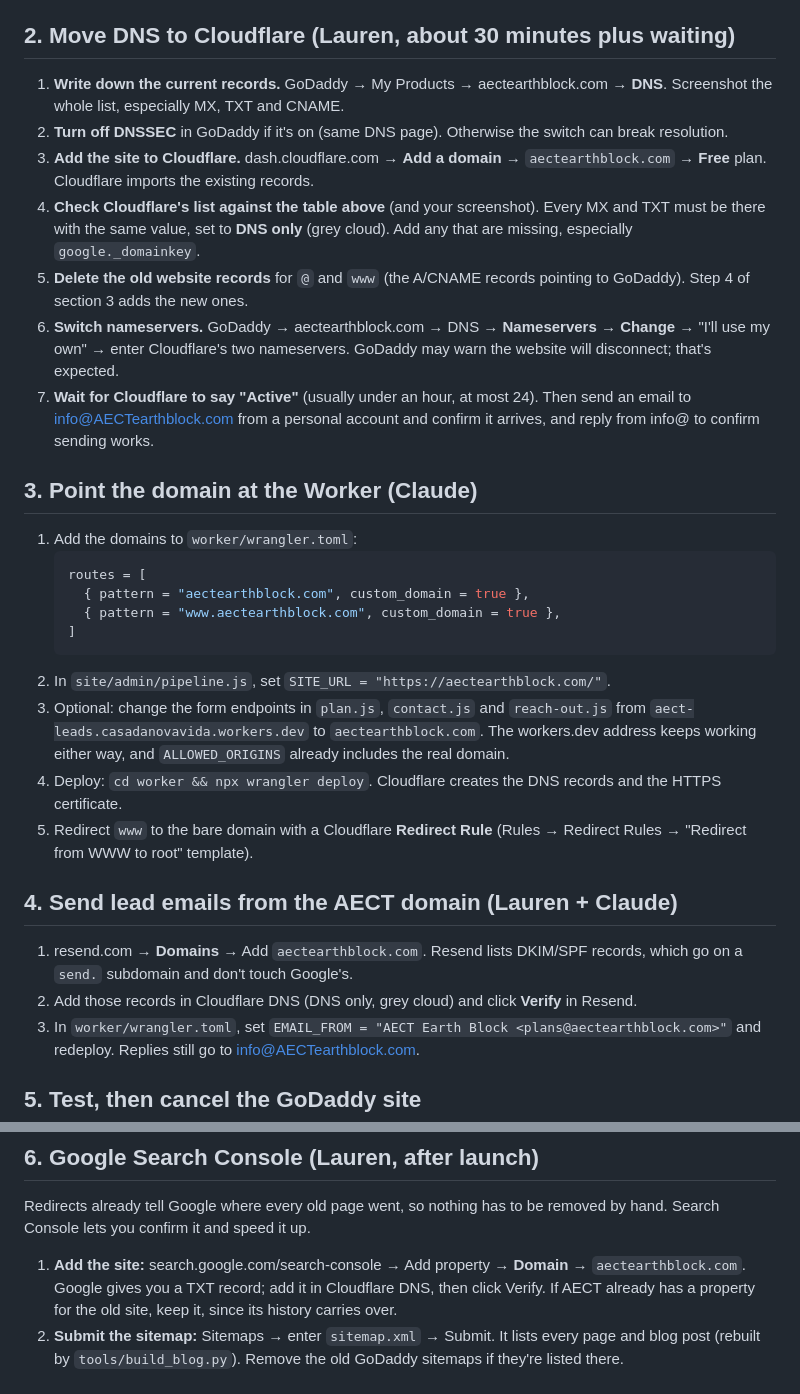
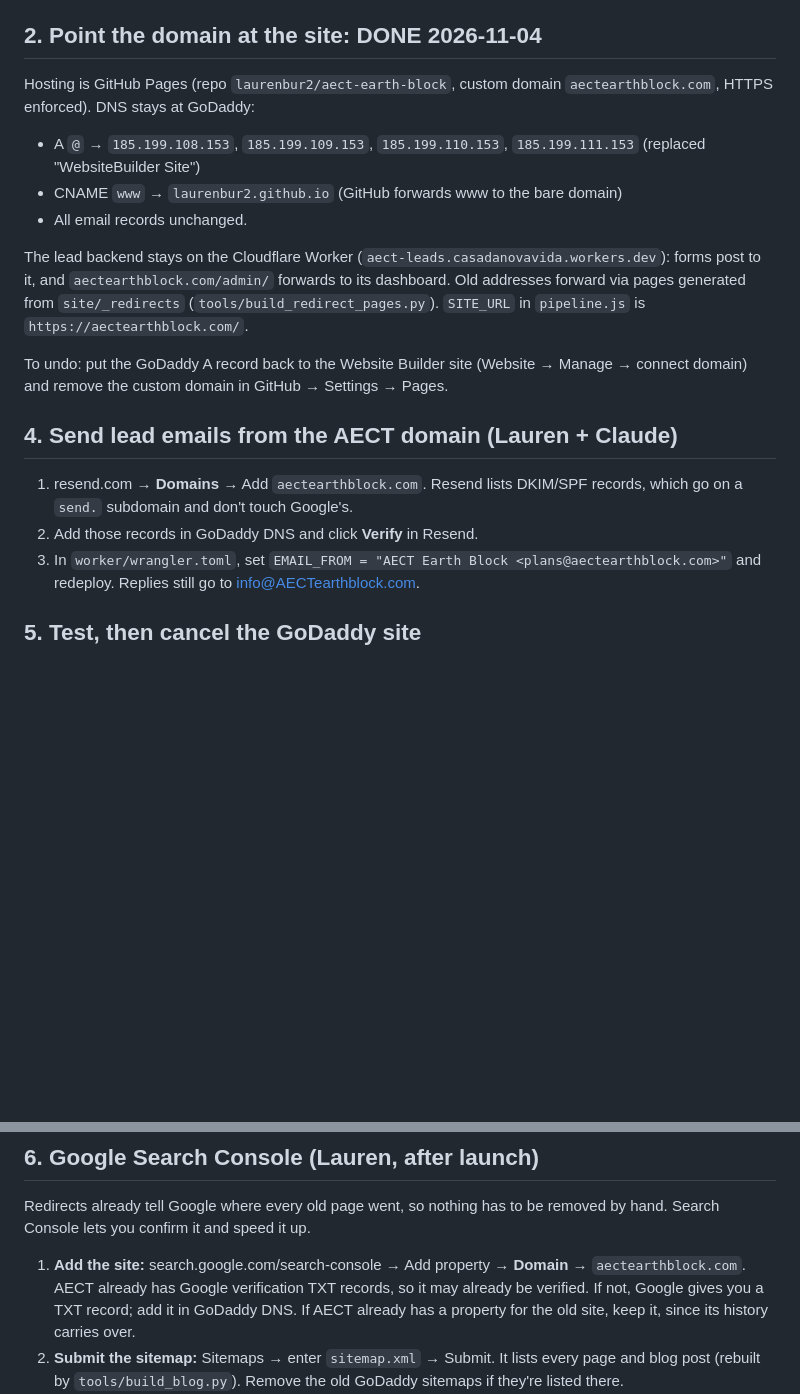
Before and after one commit to laurenbur2/aect-earth-block, a Markdown page: LAUNCH.md, 2 parts joined by grey strips. Rendered like a GitHub page; blank space fills up the shorter version.

Commit message:
LAUNCH.md: record the GitHub Pages + GoDaddy DNS setup
Co-Authored-By: Claude Opus 5.5 <noreply@anthropic.com>

````diff
--- a/LAUNCH.md
+++ b/LAUNCH.md
@@ -39,31 +39,19 @@ Delete these (old GoDaddy website): A `@` → `13.248.243.5` and `76.223.105.230
 - [ ] **Book a call (on hold):** no Calendly yet, so `BOOK_CALL_URL` is empty in `main.js` and `pipeline.js`. "Book a call" links go to the consult request on the contact form, and emails say "Request a call". Once Calendly exists, paste its link into both files ([README.md](README.md#calendly-the-75-call-with-ryan)).
 - [x] **Old URLs:** all 44 old addresses (pages, blog posts, shop, booking) forward to the closest new page via `site/_redirects` (301s, so Google moves its listings). Add a line there if an old link turns up later.
 
-## 2. Move DNS to Cloudflare (Lauren, about 30 minutes plus waiting)
-1. **Write down the current records.** GoDaddy → My Products → aectearthblock.com → **DNS**. Screenshot the whole list, especially MX, TXT and CNAME.
-2. **Turn off DNSSEC** in GoDaddy if it's on (same DNS page). Otherwise the switch can break resolution.
-3. **Add the site to Cloudflare.** dash.cloudflare.com → **Add a domain** → `aectearthblock.com` → **Free** plan. Cloudflare imports the existing records.
-4. **Check Cloudflare's list against the table above** (and your screenshot). Every MX and TXT must be there with the same value, set to **DNS only** (grey cloud). Add any that are missing, especially `google._domainkey`.
-5. **Delete the old website records** for `@` and `www` (the A/CNAME records pointing to GoDaddy). Step 4 of section 3 adds the new ones.
-6. **Switch nameservers.** GoDaddy → aectearthblock.com → DNS → **Nameservers** → **Change** → "I'll use my own" → enter Cloudflare's two nameservers. GoDaddy may warn the website will disconnect; that's expected.
-7. **Wait for Cloudflare to say "Active"** (usually under an hour, at most 24). Then send an email to info@AECTearthblock.com from a personal account and confirm it arrives, and reply from info@ to confirm sending works.
+## 2. Point the domain at the site: DONE 2026-11-04
+Hosting is GitHub Pages (repo `laurenbur2/aect-earth-block`, custom domain `aectearthblock.com`, HTTPS enforced). DNS stays at GoDaddy:
+- A `@` → `185.199.108.153`, `185.199.109.153`, `185.199.110.153`, `185.199.111.153` (replaced "WebsiteBuilder Site")
+- CNAME `www` → `laurenbur2.github.io` (GitHub forwards www to the bare domain)
+- All email records unchanged.
 
-## 3. Point the domain at the Worker (Claude)
-1. Add the domains to `worker/wrangler.toml`:
-   ```toml
-   routes = [
-     { pattern = "aectearthblock.com", custom_domain = true },
-     { pattern = "www.aectearthblock.com", custom_domain = true },
-   ]
-   ```
-2. In `site/admin/pipeline.js`, set `SITE_URL = "https://aectearthblock.com/"`.
-3. Optional: change the form endpoints in `plan.js`, `contact.js` and `reach-out.js` from `aect-leads.casadanovavida.workers.dev` to `aectearthblock.com`. The workers.dev address keeps working either way, and `ALLOWED_ORIGINS` already includes the real domain.
-4. Deploy: `cd worker && npx wrangler deploy`. Cloudflare creates the DNS records and the HTTPS certificate.
-5. Redirect `www` to the bare domain with a Cloudflare **Redirect Rule** (Rules → Redirect Rules → "Redirect from WWW to root" template).
+The lead backend stays on the Cloudflare Worker (`aect-leads.casadanovavida.workers.dev`): forms post to it, and `aectearthblock.com/admin/` forwards to its dashboard. Old addresses forward via pages generated from `site/_redirects` (`tools/build_redirect_pages.py`). `SITE_URL` in `pipeline.js` is `https://aectearthblock.com/`.
+
+To undo: put the GoDaddy A record back to the Website Builder site (Website → Manage → connect domain) and remove the custom domain in GitHub → Settings → Pages.
 
 ## 4. Send lead emails from the AECT domain (Lauren + Claude)
 1. resend.com → **Domains** → Add `aectearthblock.com`. Resend lists DKIM/SPF records, which go on a `send.` subdomain and don't touch Google's.
-2. Add those records in Cloudflare DNS (DNS only, grey cloud) and click **Verify** in Resend.
+2. Add those records in GoDaddy DNS and click **Verify** in Resend.
 3. In `worker/wrangler.toml`, set `EMAIL_FROM = "AECT Earth Block <plans@aectearthblock.com>"` and redeploy. Replies still go to info@AECTearthblock.com.
 
 ## 5. Test, then cancel the GoDaddy site
@@ -79,7 +67,7 @@ Delete these (old GoDaddy website): A `@` → `13.248.243.5` and `76.223.105.230
 ## 6. Google Search Console (Lauren, after launch)
 Redirects already tell Google where every old page went, so nothing has to be removed by hand. Search Console lets you confirm it and speed it up.
 
-1. **Add the site:** search.google.com/search-console → Add property → **Domain** → `aectearthblock.com`. Google gives you a TXT record; add it in Cloudflare DNS, then click Verify. If AECT already has a property for the old site, keep it, since its history carries over.
+1. **Add the site:** search.google.com/search-console → Add property → **Domain** → `aectearthblock.com`. AECT already has Google verification TXT records, so it may already be verified. If not, Google gives you a TXT record; add it in GoDaddy DNS. If AECT already has a property for the old site, keep it, since its history carries over.
 2. **Submit the sitemap:** Sitemaps → enter `sitemap.xml` → Submit. It lists every page and blog post (rebuilt by `tools/build_blog.py`). Remove the old GoDaddy sitemaps if they're listed there.
 3. **Watch it settle:** over 2 to 8 weeks the old addresses drop out of results and the new ones replace them. Pages → "Page with redirect" is expected for old addresses; anything under "Not found (404)" means an old link is missing from `_redirects`.
 4. **Removals tool:** only for a page that must vanish from Google right away (it hides it for about 6 months). Not needed for normal redirected pages.
````
